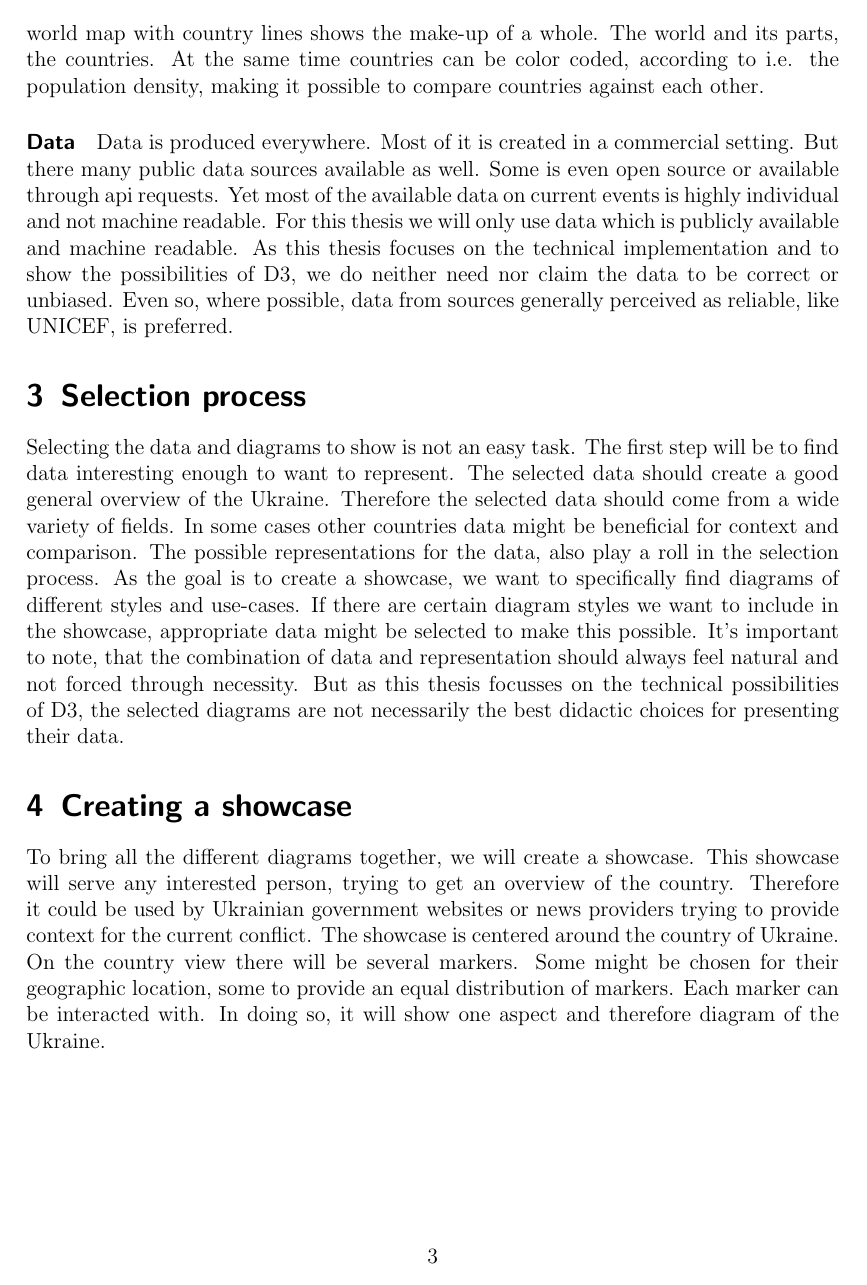
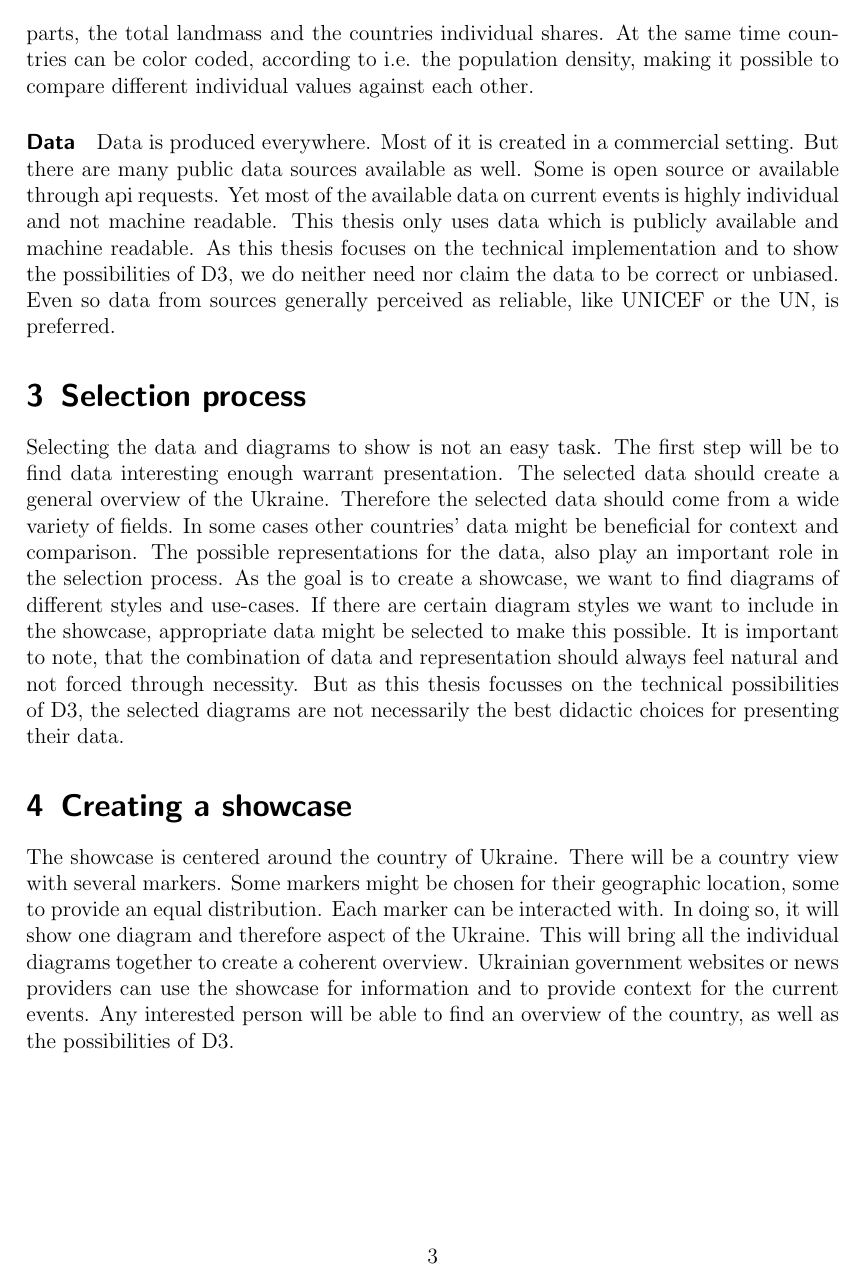
Before and after one commit to StyxOo/Bachelor, a LaTeX document (expose/expose.tex): page 3 of 4. Compiled offline with LaTeX, dvips and Ghostscript.

Commit message:
Progressing

```diff
--- a/expose/expose.tex
+++ b/expose/expose.tex
@@ -192,7 +192,7 @@ a4paper,     %% defines the paper size: a4paper (default), a5paper, letterpaper,
 % \titlehead{} %% special heading for the titlepage
 
 %%% title
-\title{Showcase of d3.js and it's possibilities in infographics using the Ukraine conflict as an example (WiP)}
+\title{Showcase of d3.js and its possibilities in infographics using the Ukraine conflict as an example (WiP)}
 
 %%% author(s)
 \author{Luis Rothenh\"ausler (20202459)}
@@ -313,13 +311,16 @@ There are three main use-cases for diagrams. The first is to represent how parts
-Many, more complex, diagrams combine different use-cases in their approach. For example a world map with country lines shows the make-up of a whole. The world and its parts, the countries. At the same time countries can be color coded, according to i.e. the population density, making it possible to compare countries against each other.
+Diagrams or charts are visual representations of data. They help to understand and comprehend big amounts of data.
+There are three main use-cases for diagrams. The first is to represent how parts of a whole are in relation to each other. A typical example is the pie-chart. The second use-case is to compare the same data over an amount of time or between different data points, like bar-charts or line graphs. The third use-case is to show relations between different aspects of a general topic, like a mind-map.
+Many, more complex, diagrams combine different use-cases in their approach. For example a world map with country lines shows the make-up of a whole in parts, the total landmass and the countries individual shares. At the same time countries can be color coded, according to i.e. the population density, making it possible to compare different individual values against each other.
 
 \paragraph{Data}
-Data is produced everywhere. Most of it is created in a commercial setting. But there many public data sources available as well. Some is even open source or available through api requests. Yet most of the available data on current events is highly individual and not machine readable. For this thesis we will only use data which is publicly available and machine readable. As this thesis focuses on the technical implementation and to show the possibilities of D3, we do neither need nor claim the data to be correct or unbiased. Even so, where possible, data from sources generally perceived as reliable, like UNICEF, is preferred.
+Data is produced everywhere. Most of it is created in a commercial setting. But there are many public data sources available as well. Some is open source or available through api requests. Yet most of the available data on current events is highly individual and not machine readable. This thesis only uses data which is publicly available and machine readable. As this thesis focuses on the technical implementation and to show the possibilities of D3, we do neither need nor claim the data to be correct or unbiased. Even so data from sources generally perceived as reliable, like UNICEF or the UN, is preferred.
 
 \section{Selection process}
-Selecting the data and diagrams to show is not an easy task. The first step will be to find data interesting enough to want to represent. The selected data should create a good general overview of the Ukraine. Therefore the selected data should come from a wide variety of fields. In some cases other countries data might be beneficial for context and comparison. The possible representations for the data, also play a roll in the selection process. As the goal is to create a showcase, we want to specifically find diagrams of different styles and use-cases. If there are certain diagram styles we want to include in the showcase, appropriate data might be selected to make this possible. It's important to note, that the combination of data and representation should always feel natural and not forced through necessity. But as this thesis focusses on the technical possibilities of D3, the selected diagrams are not necessarily the best didactic choices for presenting their data.
+Selecting the data and diagrams to show is not an easy task. The first step will be to find data interesting enough warrant presentation. The selected data should create a general overview of the Ukraine. Therefore the selected data should come from a wide variety of fields. In some cases other countries' data might be beneficial for context and comparison. The possible representations for the data, also play an important role in the selection process. As the goal is to create a showcase, we want to find diagrams of different styles and use-cases. If there are certain diagram styles we want to include in the showcase, appropriate data might be selected to make this possible. It is important to note, that the combination of data and representation should always feel natural and not forced through necessity. But as this thesis focusses on the technical possibilities of D3, the selected diagrams are not necessarily the best didactic choices for presenting their data.
 
 \section{Creating a showcase}
-To bring all the different diagrams together, we will create a showcase. This showcase will serve any interested person, trying to get an overview of the country. Therefore it could be used by Ukrainian government websites or news providers trying to provide context for the current conflict. The showcase is centered around the country of Ukraine. On the country view there will be several markers. Some might be chosen for their geographic location, some to provide an equal distribution of markers. Each marker can be interacted with. In doing so, it will show one aspect and therefore diagram of the Ukraine.
+The showcase is centered around the country of Ukraine. There will be a country view with several markers. Some markers might be chosen for their geographic location, some to provide an equal distribution. Each marker can be interacted with. In doing so, it will show one diagram and therefore aspect of the Ukraine.
+This will bring all the individual diagrams together to create a coherent overview. Ukrainian government websites or news providers can use the showcase for information and to provide context for the current events. Any interested person will be able to find an overview of the country, as well as the possibilities of D3.
 
 \section{Expectations}
 Choosing interesting and representative data for the showcase will be a challenge. Every person has different interests and could find different aspects interesting. Furthermore it is very difficult finding machine readable data about the ongoing conflict. Yet the amount of data available on the country is enormous. Looking through all the available data is a huge time investment. Therefore it is important not to get carried away in wanting to present more and more.
```
Also changed, not shown: thoughts/Times.md (added, +7 -0 lines), expose/out/expose.pdf, expose/expose.tex (6 more changed lines).
